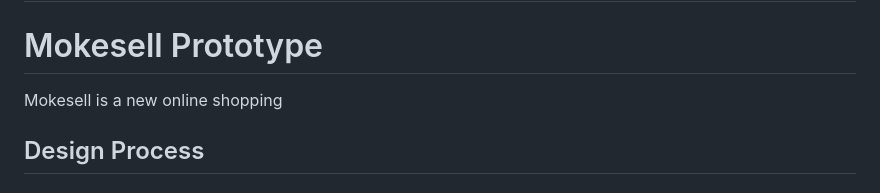
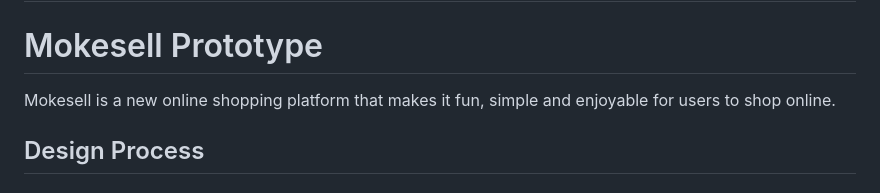
Before and after one commit to haikeyidesu/FED2024Assg2_P06_Team10, a Markdown page: README.md, the part around the change. Rendered like a GitHub page.

Commit message:
Update README.md
- Updated project description

```diff
--- a/README.md
+++ b/README.md
@@ -1,6 +1,6 @@
 # FED2024Assg2_P06_Team10
 # Mokesell Prototype
-Mokesell is a new online shopping
+Mokesell is a new online shopping platform that makes it fun, simple and enjoyable for users to shop online.
 ## Design Process
 
 ## Features
```
